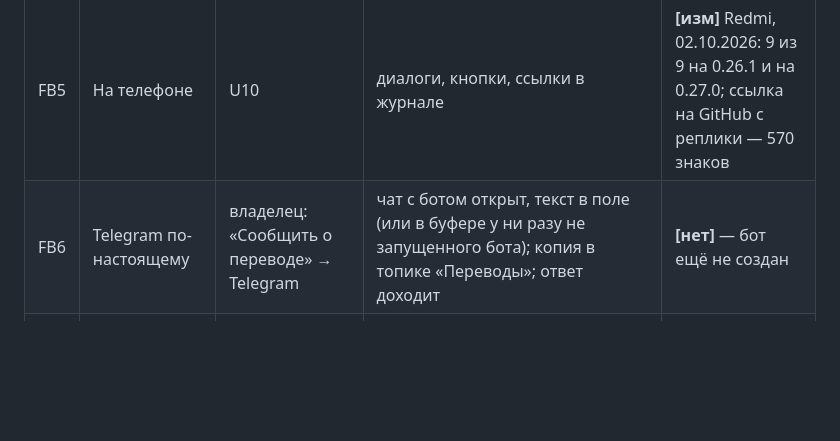
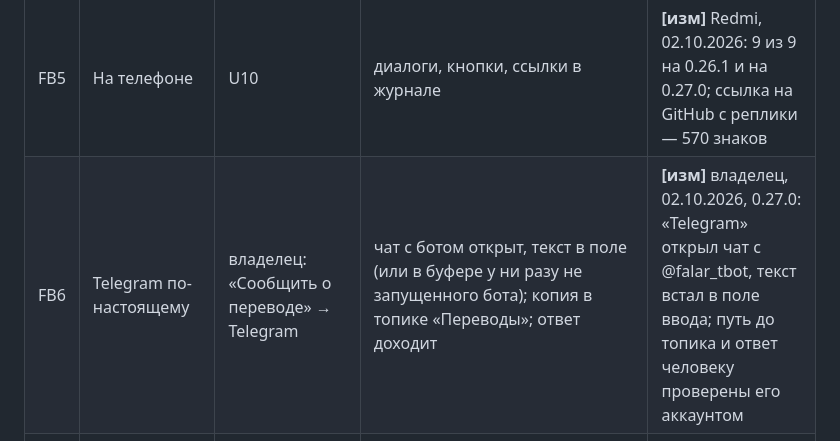
Before and after one commit to Annoyt/FALAR, a Markdown page: bench/TESTS.md, the part around the change. GitHub-like rendering; blank space fills up the shorter version.

Commit message:
TESTS.md: FB6 — текст из «Сообщить о переводе» встаёт в поле чата с ботом (владелец, 0.27.0)
Co-Authored-By: Claude Opus 5.5 <noreply@anthropic.com>

```diff
--- a/bench/TESTS.md
+++ b/bench/TESTS.md
@@ -409,7 +409,7 @@ adb shell am start -n app.falar/dev.agenttranslator.MainActivity --es <ключ>
 | FB3 | Бот, настольные | `cd bot && npm test` | маршрут по метке и продолжению; `/setup` создаёт топики один раз; ответ разработчика — человеку; `/block`; частота; удалённый топик → общий → личка; в базе нет текстов; прослойка Cloudflare: `:имя` → `?N`, ошибки Bot API; кнопки темы — выбор заранее, «о чём это?», перенос копии, кнопки разработчика, 48 часов | **[изм]** 92 проверки; 7 из 8 внесённых ошибок ловятся (восьмая неуловима по построению) |
 | FB4 | Бот в среде Workers | `cd bot && npm run e2e` (`wrangler dev --local`, поддельный Bot API) | сборка с псевдонимами модулей; 404/403/400 на чужое; SQL в D1; ответы и ошибки Telegram через fetch; журнал Worker без необработанных ошибок; нажатие кнопки — перенос копии и связь в D1 | **[изм]** 19 проверок |
 | FB5 | На телефоне | U10 | диалоги, кнопки, ссылки в журнале | **[изм]** Redmi, 02.10.2026: 9 из 9 на 0.26.1 и на 0.27.0; ссылка на GitHub с реплики — 570 знаков |
-| FB6 | Telegram по-настоящему | владелец: «Сообщить о переводе» → Telegram | чат с ботом открыт, текст в поле (или в буфере у ни разу не запущенного бота); копия в топике «Переводы»; ответ доходит | **[нет]** — бот ещё не создан |
+| FB6 | Telegram по-настоящему | владелец: «Сообщить о переводе» → Telegram | чат с ботом открыт, текст в поле (или в буфере у ни разу не запущенного бота); копия в топике «Переводы»; ответ доходит | **[изм]** владелец, 02.10.2026, 0.27.0: «Telegram» открыл чат с @falar_tbot, текст встал в поле ввода; путь до топика и ответ человеку проверены его аккаунтом |
 | FB7 | Шаблоны GitHub по-настоящему | после слияния в `main` (шаблоны работают только из основной ветки) | ссылки приложения открывают форму с заполненными полями; метка у постороннего автора; старые ссылки 0.26.1 (`labels=…&body=…`) по-прежнему открываются | **[нет]** |
 
 ## 4. Как прогонять
```
